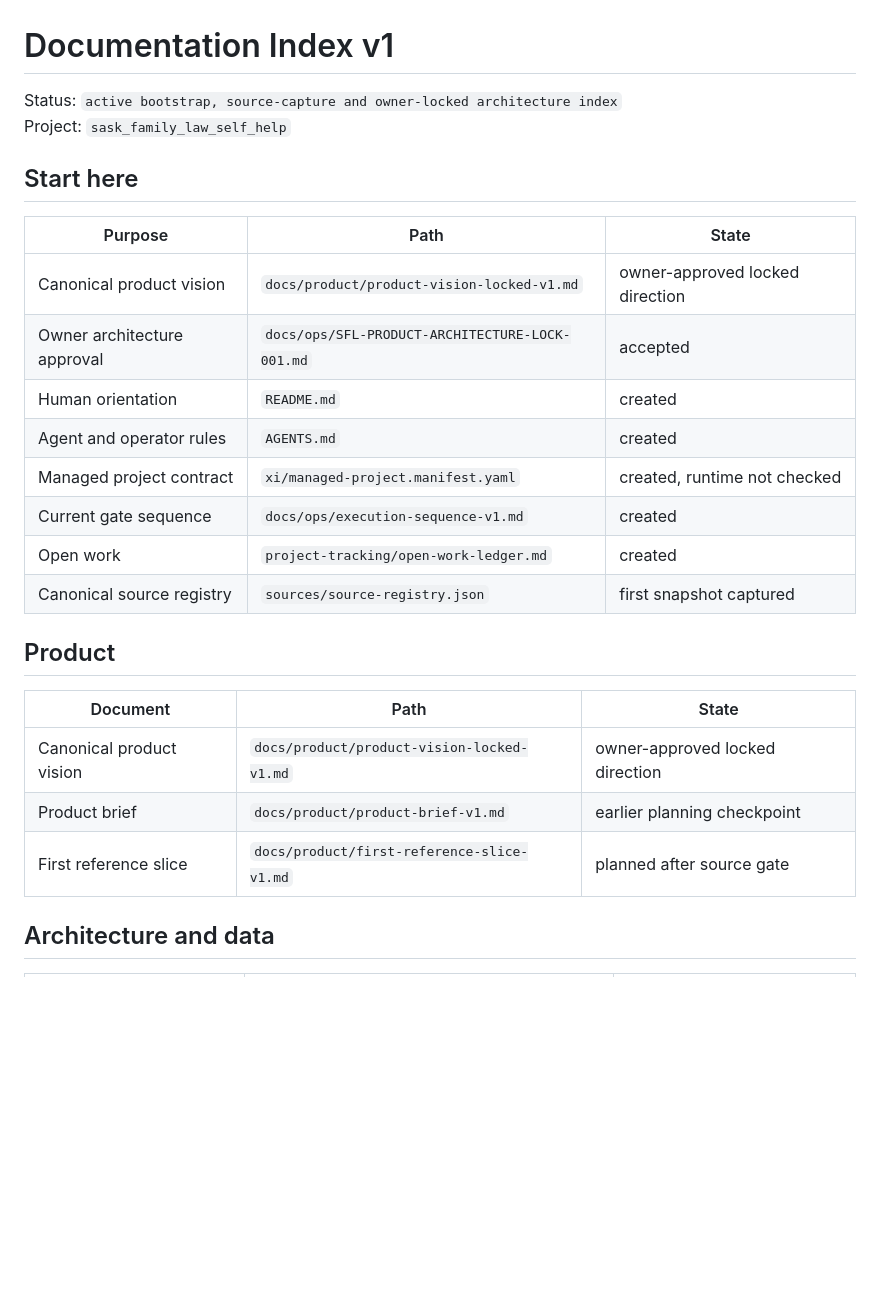
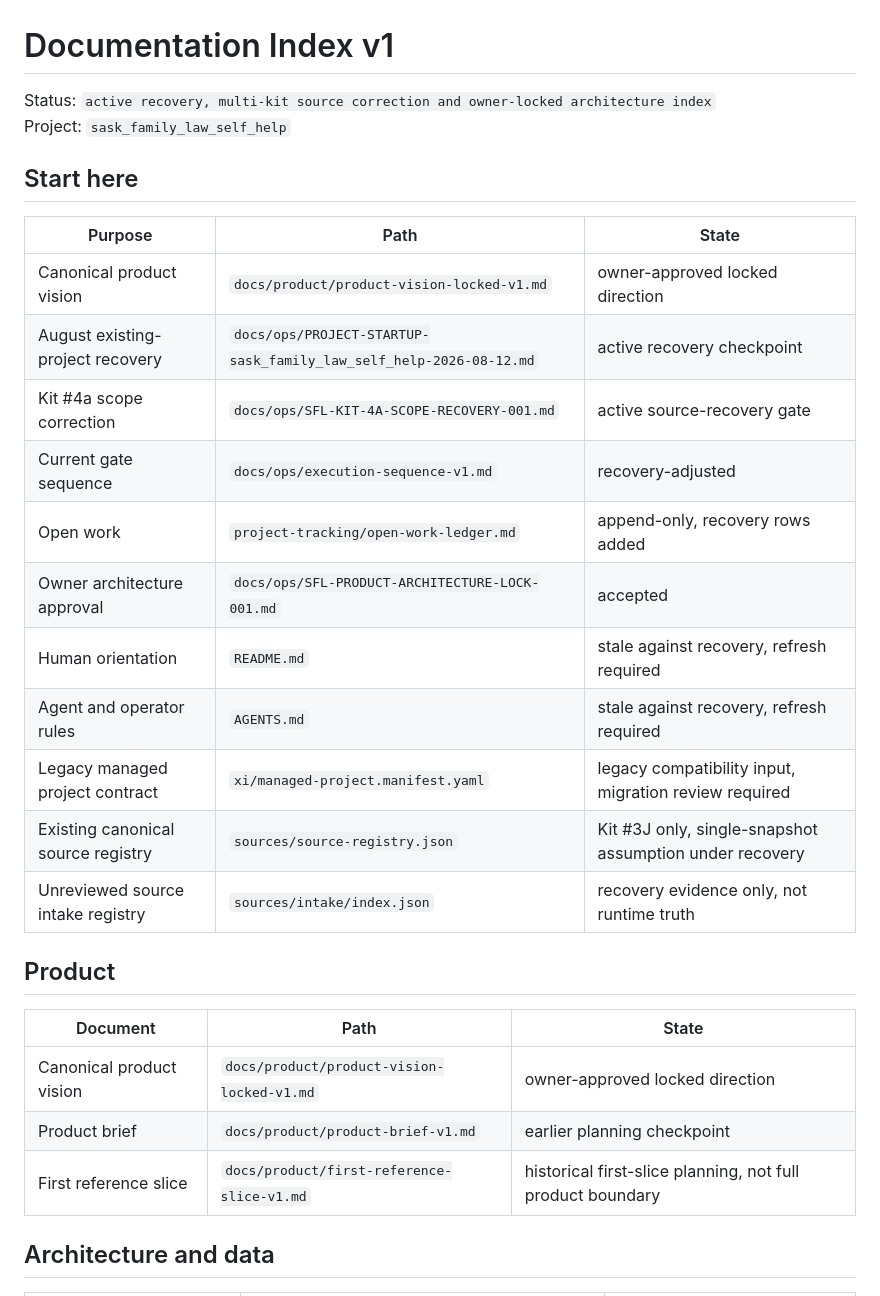
Before and after one commit to Vado42-chris/xi-io-Sask-Family-Law-Self-Help, a Markdown page: docs/INDEX.md, the part around one of its changes. Drawn GitHub-style; blank space fills up the shorter version.

```diff
--- a/docs/INDEX.md
+++ b/docs/INDEX.md
@@ -1,6 +1,6 @@
 # Documentation Index v1
 
-Status: `active bootstrap, source-capture and owner-locked architecture index`
+Status: `active recovery, multi-kit source correction and owner-locked architecture index`
 Project: `sask_family_law_self_help`
 
 ## Start here
@@ -8,13 +8,16 @@ Project: `sask_family_law_self_help`
 | Purpose | Path | State |
 |---|---|---|
 | Canonical product vision | `docs/product/product-vision-locked-v1.md` | owner-approved locked direction |
+| August existing-project recovery | `docs/ops/PROJECT-STARTUP-sask_family_law_self_help-2026-08-12.md` | active recovery checkpoint |
+| Kit #4a scope correction | `docs/ops/SFL-KIT-4A-SCOPE-RECOVERY-001.md` | active source-recovery gate |
+| Current gate sequence | `docs/ops/execution-sequence-v1.md` | recovery-adjusted |
+| Open work | `project-tracking/open-work-ledger.md` | append-only, recovery rows added |
 | Owner architecture approval | `docs/ops/SFL-PRODUCT-ARCHITECTURE-LOCK-001.md` | accepted |
-| Human orientation | `README.md` | created |
-| Agent and operator rules | `AGENTS.md` | created |
-| Managed project contract | `xi/managed-project.manifest.yaml` | created, runtime not checked |
-| Current gate sequence | `docs/ops/execution-sequence-v1.md` | created |
-| Open work | `project-tracking/open-work-ledger.md` | created |
-| Canonical source registry | `sources/source-registry.json` | first snapshot captured |
+| Human orientation | `README.md` | stale against recovery, refresh required |
+| Agent and operator rules | `AGENTS.md` | stale against recovery, refresh required |
+| Legacy managed project contract | `xi/managed-project.manifest.yaml` | legacy compatibility input, migration review required |
+| Existing canonical source registry | `sources/source-registry.json` | Kit #3J only, single-snapshot assumption under recovery |
+| Unreviewed source intake registry | `sources/intake/index.json` | recovery evidence only, not runtime truth |
 
 ## Product
 
@@ -22,7 +25,7 @@ Project: `sask_family_law_self_help`
 |---|---|---|
 | Canonical product vision | `docs/product/product-vision-locked-v1.md` | owner-approved locked direction |
 | Product brief | `docs/product/product-brief-v1.md` | earlier planning checkpoint |
-| First reference slice | `docs/product/first-reference-slice-v1.md` | planned after source gate |
+| First reference slice | `docs/product/first-reference-slice-v1.md` | historical first-slice planning, not full product boundary |
 
 ## Architecture and data
 
```
Also changed, not shown: other parts of docs/INDEX.md (+73 -56 lines).
